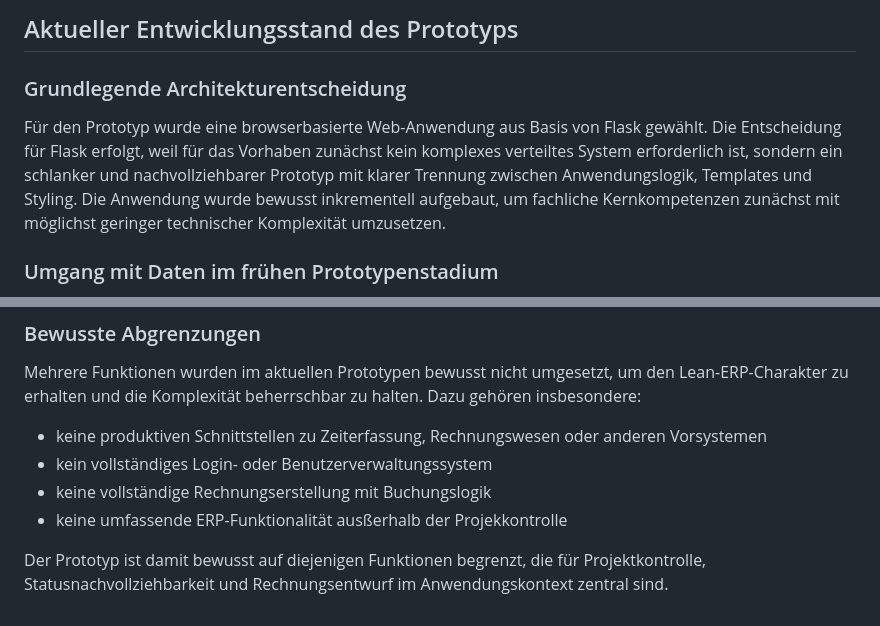
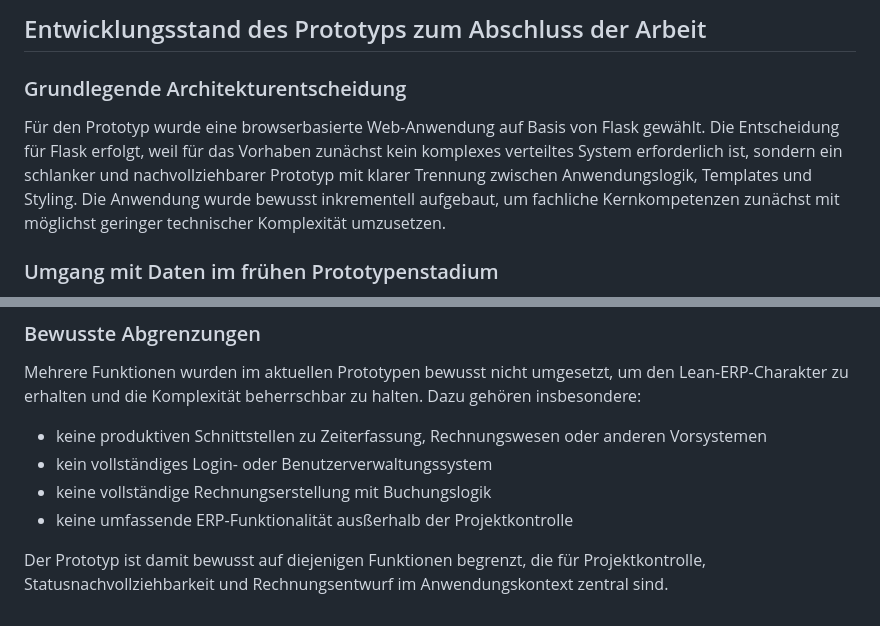
Before and after one commit to viccylng/Masterarbeit, a Markdown page: dokumentation/entscheidungen.md, 2 parts joined by grey strips. GitHub-like rendering.

Commit message:
Tippfehler korrigiert

```diff
--- a/dokumentation/entscheidungen.md
+++ b/dokumentation/entscheidungen.md
@@ -1,7 +1,7 @@
-## Aktueller Entwicklungsstand des Prototyps
+## Entwicklungsstand des Prototyps zum Abschluss der Arbeit
 
 ### Grundlegende Architekturentscheidung
-Für den Prototyp wurde eine browserbasierte Web-Anwendung aus Basis von Flask gewählt. Die Entscheidung für Flask erfolgt, weil für das Vorhaben zunächst kein komplexes verteiltes System erforderlich ist, sondern ein schlanker und nachvollziehbarer Prototyp mit klarer Trennung zwischen Anwendungslogik, Templates und Styling. Die Anwendung wurde bewusst inkrementell aufgebaut, um fachliche Kernkompetenzen zunächst mit möglichst geringer technischer Komplexität umzusetzen.
+Für den Prototyp wurde eine browserbasierte Web-Anwendung auf Basis von Flask gewählt. Die Entscheidung für Flask erfolgt, weil für das Vorhaben zunächst kein komplexes verteiltes System erforderlich ist, sondern ein schlanker und nachvollziehbarer Prototyp mit klarer Trennung zwischen Anwendungslogik, Templates und Styling. Die Anwendung wurde bewusst inkrementell aufgebaut, um fachliche Kernkompetenzen zunächst mit möglichst geringer technischer Komplexität umzusetzen.
 
 ### Umgang mit Daten im frühen Prototypenstadium
 Zu Beginn wurde mit Mock-Daten gearbeitet, um die fachliche Logik unabhängig von einer produktiven Datenanbindung entwickeln und testen zu können. Nachdem der Prototyp mehrere Funktionen umfasste, wurden die Beispieldaten aus app.py in eine eigene Datei ausgelagert, um die Anwendungslogik übersichtlicher zu halten und spätere Anpassungen an Evaluationsdaten zu erleichtern.
@@ -41,6 +41,6 @@ Mehrere Funktionen wurden im aktuellen Prototypen bewusst nicht umgesetzt, um de
 - keine produktiven Schnittstellen zu Zeiterfassung, Rechnungswesen oder anderen Vorsystemen
 - kein vollständiges Login- oder Benutzerverwaltungssystem
 - keine vollständige Rechnungserstellung mit Buchungslogik
-- keine umfassende ERP-Funktionalität ausßerhalb der Projekkontrolle
+- keine umfassende ERP-Funktionalität ausßerhalb der Projektkontrolle
 
 Der Prototyp ist damit bewusst auf diejenigen Funktionen begrenzt, die für Projektkontrolle, Statusnachvollziehbarkeit und Rechnungsentwurf im Anwendungskontext zentral sind.
```
